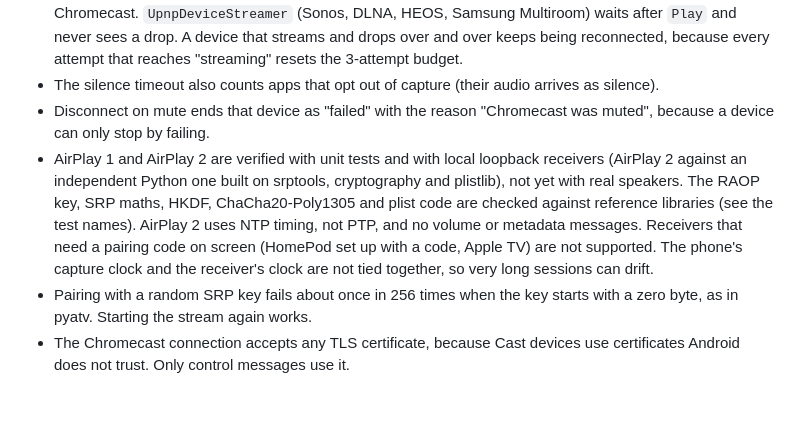
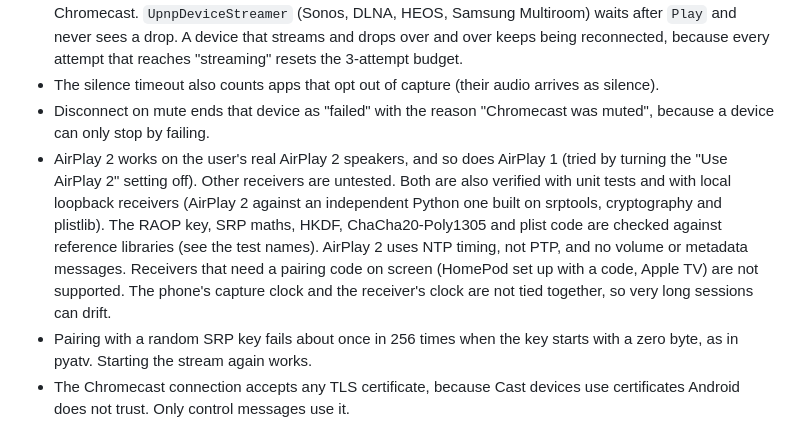
Before and after one commit to Biodiscus/StreamMusic, a Markdown page: CLAUDE.md, the part around the change. Drawn GitHub-style; blank space fills up the shorter version.

```diff
--- a/CLAUDE.md
+++ b/CLAUDE.md
@@ -144,7 +144,7 @@ A device that is reachable by two methods of the same protocol is one `Streaming
   reconnected, because every attempt that reaches "streaming" resets the 3-attempt budget.
 - The silence timeout also counts apps that opt out of capture (their audio arrives as silence).
 - Disconnect on mute ends that device as "failed" with the reason "Chromecast was muted", because a device can only stop by failing.
-- AirPlay 1 and AirPlay 2 are verified with unit tests and with local loopback receivers (AirPlay 2 against an independent Python one built on srptools, cryptography and plistlib), not yet with real speakers. The RAOP key, SRP maths, HKDF, ChaCha20-Poly1305 and plist code are checked against reference libraries (see the test names). AirPlay 2 uses NTP timing, not PTP, and no volume or metadata messages. Receivers that need a pairing code on screen (HomePod set up with a code, Apple TV) are not supported. The phone's capture clock and the receiver's clock are not tied together, so very long sessions can drift.
+- AirPlay 2 works on the user's real AirPlay 2 speakers, and so does AirPlay 1 (tried by turning the "Use AirPlay 2" setting off). Other receivers are untested. Both are also verified with unit tests and with local loopback receivers (AirPlay 2 against an independent Python one built on srptools, cryptography and plistlib). The RAOP key, SRP maths, HKDF, ChaCha20-Poly1305 and plist code are checked against reference libraries (see the test names). AirPlay 2 uses NTP timing, not PTP, and no volume or metadata messages. Receivers that need a pairing code on screen (HomePod set up with a code, Apple TV) are not supported. The phone's capture clock and the receiver's clock are not tied together, so very long sessions can drift.
 - Pairing with a random SRP key fails about once in 256 times when the key starts with a zero byte, as in pyatv. Starting the stream again works.
 - The Chromecast connection accepts any TLS certificate, because Cast devices use certificates Android does not trust. Only control messages use it.
 
```
Also changed, not shown: README.md (+19 -0 lines), docs/PRIVACY_POLICY.md (+6 -8 lines), docs/play-store/feature-graphic.png (added), docs/play-store/icon.png (added), 3 other files.
